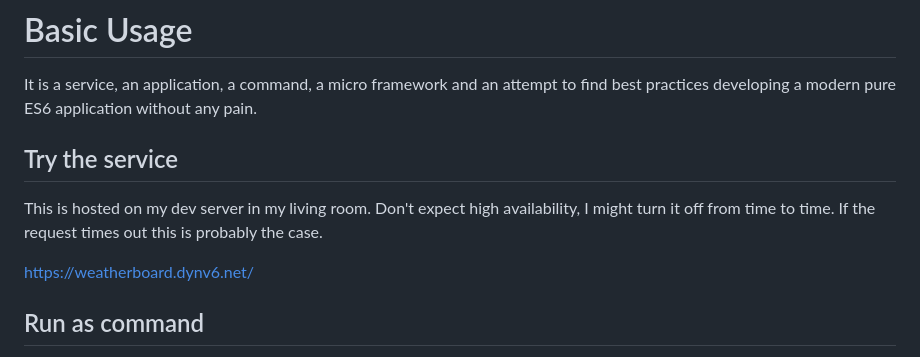
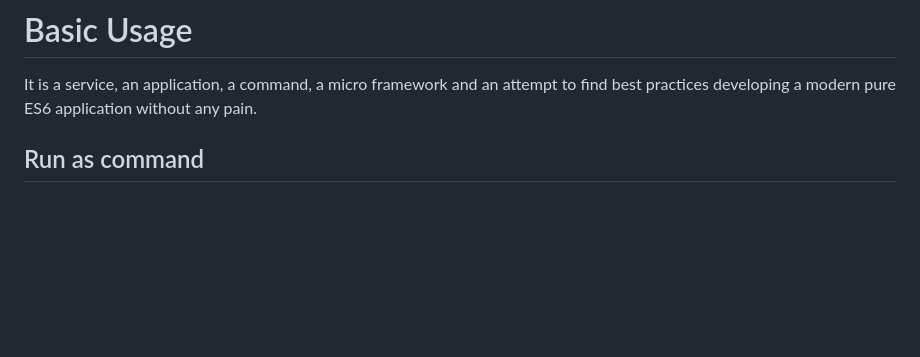
Before and after one commit to rnd7/weather-board, a Markdown page: README.md, the part around the change. Drawn GitHub-style; blank space fills up the shorter version.

Commit message:
Removed dynamic dns link.

```diff
--- a/README.md
+++ b/README.md
@@ -4,11 +4,6 @@ The Weather Board is a simple, self hosted, realtime collaborative 2D textbuffer
 # Basic Usage
 
 It is a service, an application, a command, a micro framework and an attempt to find best practices developing a modern pure ES6 application without any pain.
-
-## Try the service
-This is hosted on my dev server in my living room. Don't expect high availability, I might turn it off from time to time. If the request times out this is probably the case.
-
-[https://weatherboard.dynv6.net/](https://weatherboard.dynv6.net/)
 
 ## Run as command
 To tryout locally you can run the following command. Node.js has to be installed on your local machine. The command installs the server and all dependencies temporarily and spawns a process using the default configuration. Data is not guaranteed to be persisted, as long as you don't define a database path.
```
